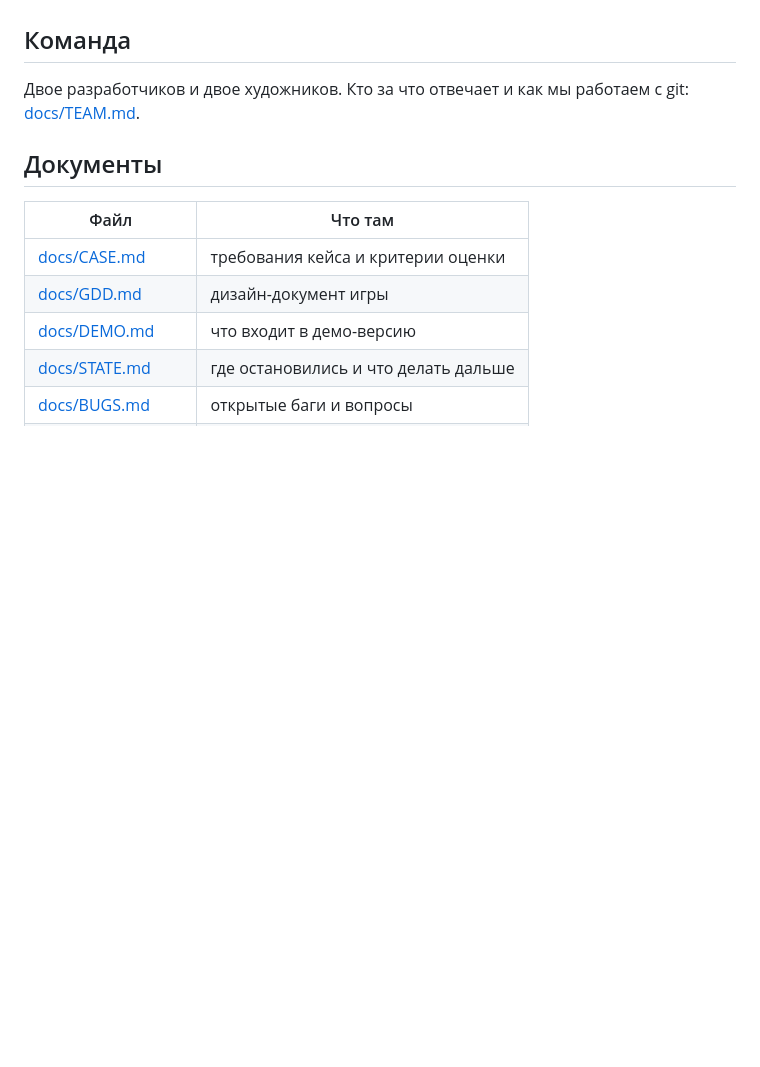
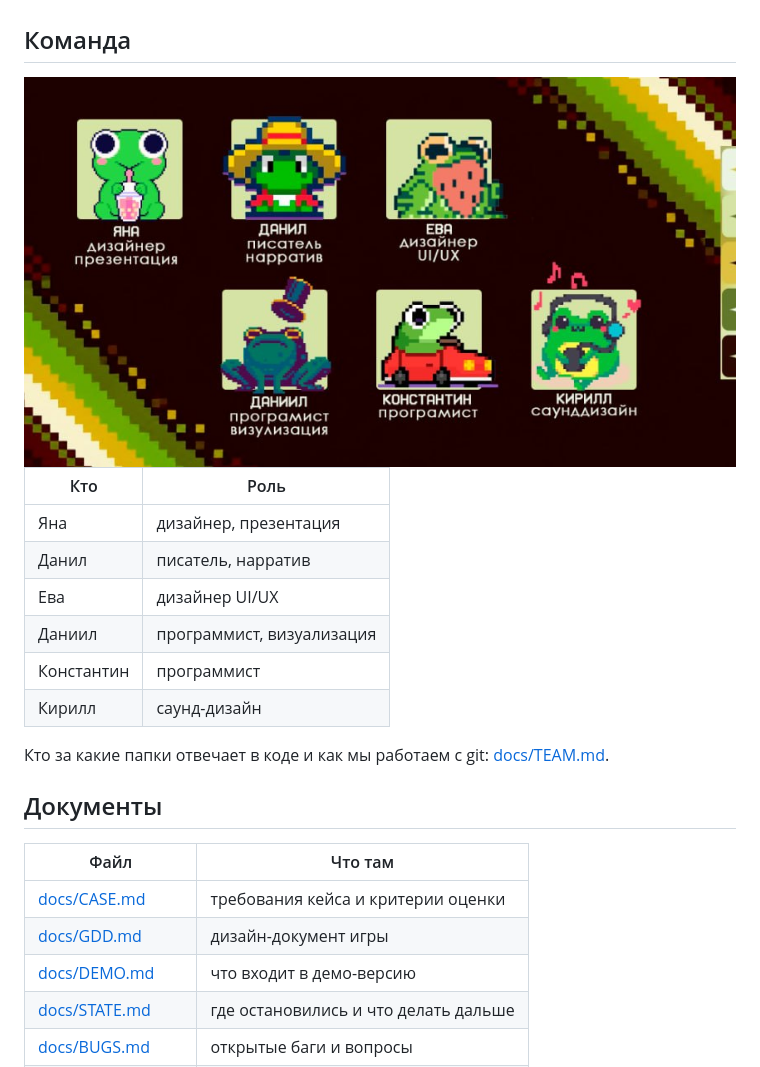
Before and after one commit to Fuheshka/centrinvest-profession-game, a Markdown page: README.md, the part around the change. GitHub-like rendering; pictures changed too: docs/img/team.png (added); blank space fills up the shorter version.

Commit message:
docs: add team to README

```diff
--- a/README.md
+++ b/README.md
@@ -79,7 +79,18 @@ cd Builds/Web && python3 -m http.server
 
 ## Команда
 
-Двое разработчиков и двое художников. Кто за что отвечает и как мы работаем с git: [docs/TEAM.md](docs/TEAM.md).
+<img src="docs/img/team.png" alt="Команда: шесть лягушек-аватаров" width="720">
+
+| Кто | Роль |
+|---|---|
+| Яна | дизайнер, презентация |
+| Данил | писатель, нарратив |
+| Ева | дизайнер UI/UX |
+| Даниил | программист, визуализация |
+| Константин | программист |
+| Кирилл | саунд-дизайн |
+
+Кто за какие папки отвечает в коде и как мы работаем с git: [docs/TEAM.md](docs/TEAM.md).
 
 ## Документы
 
```
